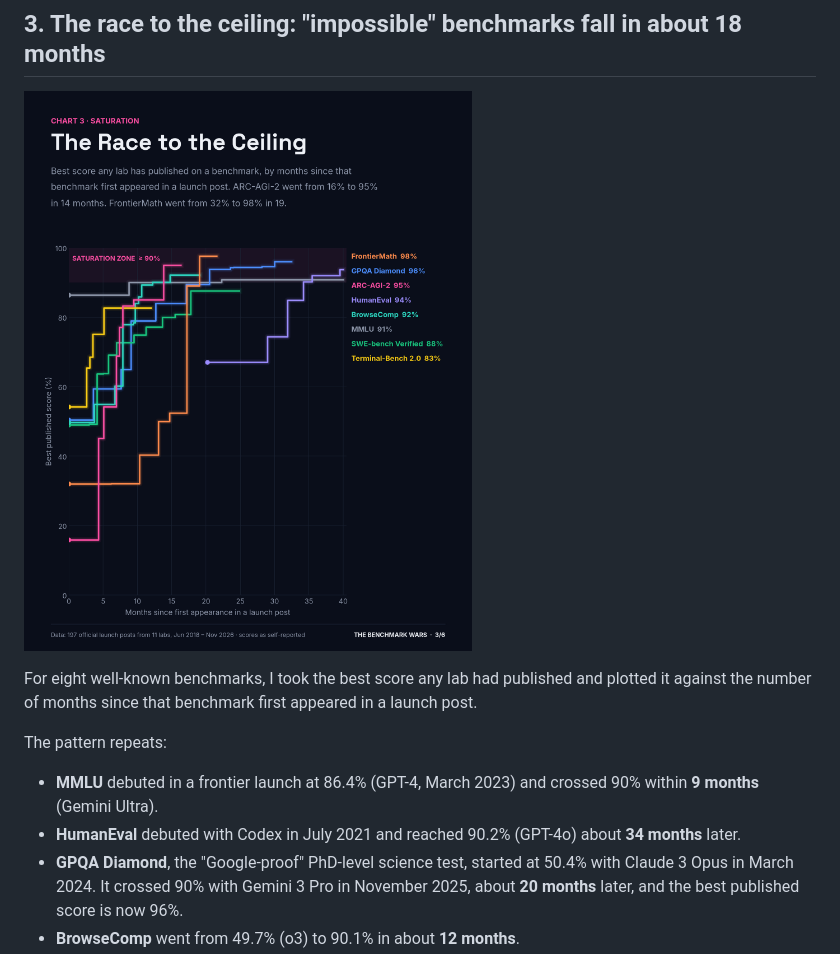
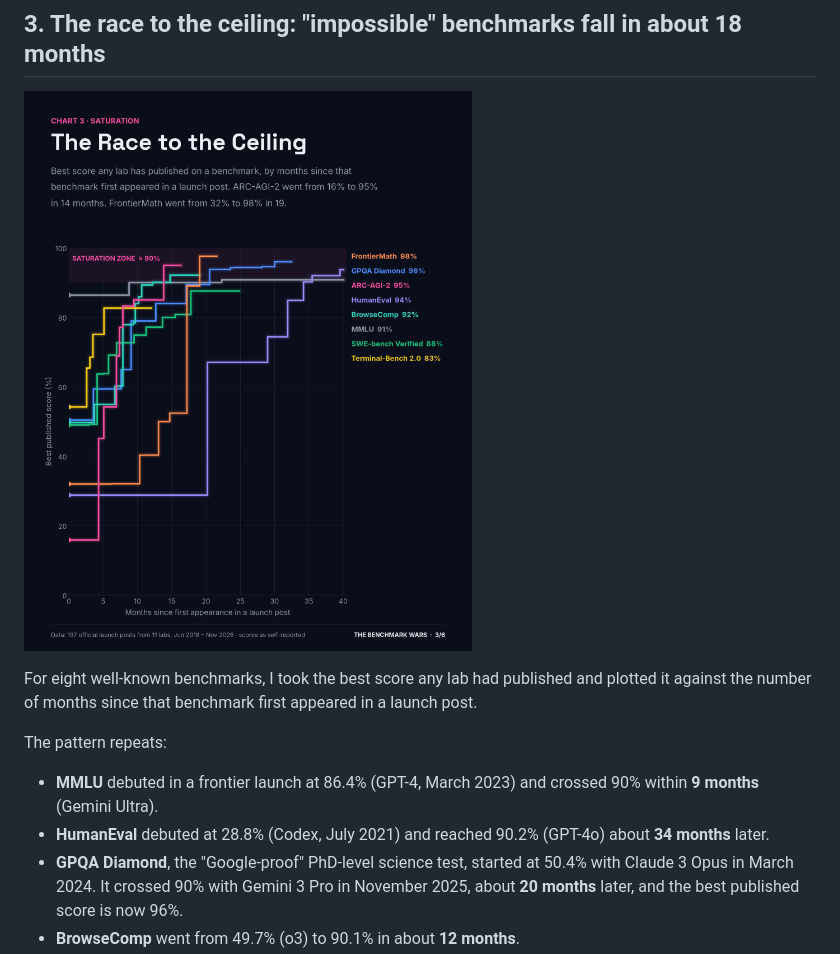
Before and after one commit to zac11/benchmark-analytics, a Markdown page: article/the-benchmark-wars.md, the part around the change. GitHub-like rendering; pictures changed too: visuals/03_race_to_the_ceiling.png.

Commit message:
Include HumanEval debut score in saturation curve
Co-Authored-By: Rahul Yadav <ydv.rahul09@gmail.com>

```diff
--- a/article/the-benchmark-wars.md
+++ b/article/the-benchmark-wars.md
@@ -58,7 +58,7 @@ For eight well-known benchmarks, I took the best score any lab had published and
 The pattern repeats:
 
 - **MMLU** debuted in a frontier launch at 86.4% (GPT-4, March 2023) and crossed 90% within **9 months** (Gemini Ultra).
-- **HumanEval** debuted with Codex in July 2021 and reached 90.2% (GPT-4o) about **34 months** later.
+- **HumanEval** debuted at 28.8% (Codex, July 2021) and reached 90.2% (GPT-4o) about **34 months** later.
 - **GPQA Diamond**, the "Google-proof" PhD-level science test, started at 50.4% with Claude 3 Opus in March 2024. It crossed 90% with Gemini 3 Pro in November 2025, about **20 months** later, and the best published score is now 96%.
 - **BrowseComp** went from 49.7% (o3) to 90.1% in about **12 months**.
 - **ARC-AGI-2**, designed specifically to resist current methods, went from **15.9% (Grok 4, July 2025) to 95% (GPT-6 Astra, September 2026) in 14 months.**
```
Also changed, not shown: 1 other file.
